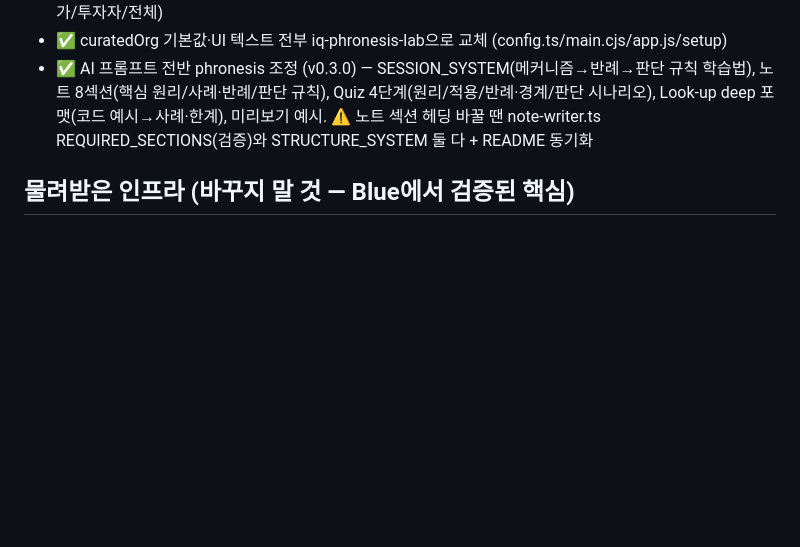
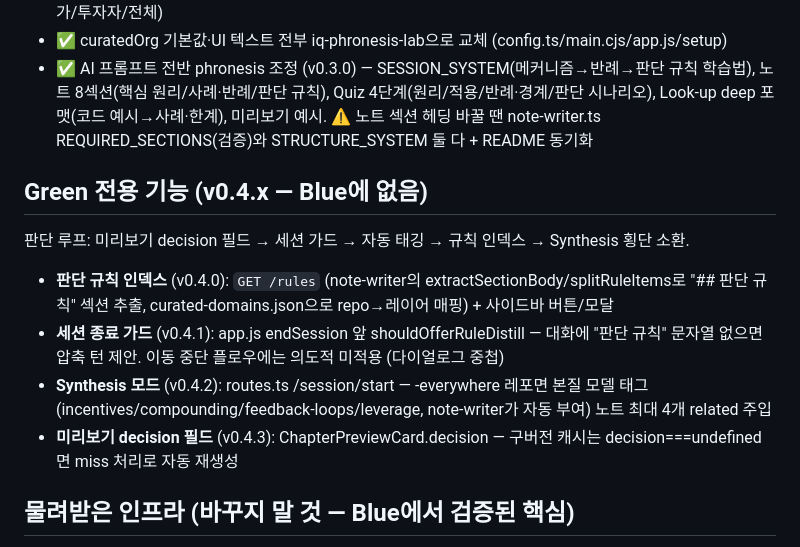
Before and after one commit to iq-spiral-galaxy/spiral-buddy-green, a Markdown page: CLAUDE.md, the part around the change. Drawn GitHub-style; blank space fills up the shorter version.

```diff
--- a/CLAUDE.md
+++ b/CLAUDE.md
@@ -46,6 +46,19 @@ Phase 0 끝나면 `pnpm i && pnpm build`로 검증하고 첫 태그(v0.1.0) 전
   Look-up deep 포맷(코드 예시→사례·한계), 미리보기 예시. ⚠ 노트 섹션 헤딩 바꿀 땐
   note-writer.ts REQUIRED_SECTIONS(검증)와 STRUCTURE_SYSTEM 둘 다 + README 동기화
 
+## Green 전용 기능 (v0.4.x — Blue에 없음)
+
+판단 루프: 미리보기 decision 필드 → 세션 가드 → 자동 태깅 → 규칙 인덱스 → Synthesis 횡단 소환.
+
+- **판단 규칙 인덱스** (v0.4.0): `GET /rules` (note-writer의 extractSectionBody/splitRuleItems로
+  "## 판단 규칙" 섹션 추출, curated-domains.json으로 repo→레이어 매핑) + 사이드바 버튼/모달
+- **세션 종료 가드** (v0.4.1): app.js endSession 앞 shouldOfferRuleDistill — 대화에 "판단 규칙"
+  문자열 없으면 압축 턴 제안. 이동 중단 플로우에는 의도적 미적용 (다이얼로그 중첩)
+- **Synthesis 모드** (v0.4.2): routes.ts /session/start — -everywhere 레포면 본질 모델 태그
+  (incentives/compounding/feedback-loops/leverage, note-writer가 자동 부여) 노트 최대 4개 related 주입
+- **미리보기 decision 필드** (v0.4.3): ChapterPreviewCard.decision — 구버전 캐시는
+  decision===undefined면 miss 처리로 자동 재생성
+
 ## 물려받은 인프라 (바꾸지 말 것 — Blue에서 검증된 핵심)
 
 - **자동 업데이트**: in-app 다운로드(Node https, 진행률) + installer 직접 실행. PowerShell 스크립트 방식으로 되돌리지 말 것 (Blue에서 TLS/정책 문제로 폐기)
```
Also changed, not shown: README.md (+22 -4 lines).
